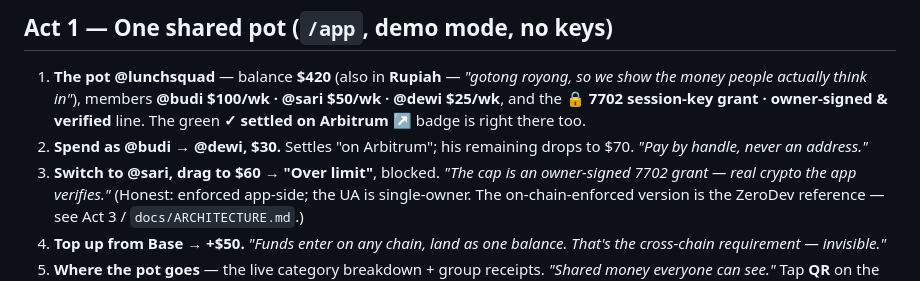
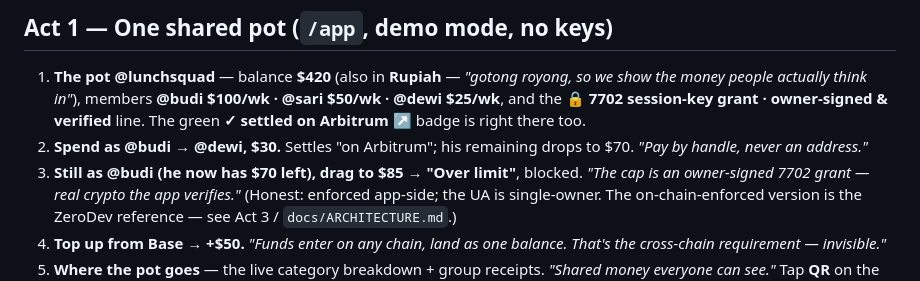
Before and after one commit to PugarHuda/bareng, a Markdown page: docs/DEMO.md, the part around the change. Drawn GitHub-style.

```diff
--- a/docs/DEMO.md
+++ b/docs/DEMO.md
@@ -23,7 +23,7 @@ Open on the landing page. Neobrutalism hero: *"Money, together."*
    Arbitrum ↗** badge is right there too.
 2. **Spend as @budi → @dewi, $30.** Settles "on Arbitrum"; his remaining drops to $70.
    *"Pay by handle, never an address."*
-3. **Switch to @sari, drag to $60 → "Over limit"**, blocked. *"The cap is an owner-signed 7702
+3. **Still as @budi (he now has $70 left), drag to $85 → "Over limit"**, blocked. *"The cap is an owner-signed 7702
    grant — real crypto the app verifies."* (Honest: enforced app-side; the UA is single-owner. The
    on-chain-enforced version is the ZeroDev reference — see Act 3 / `docs/ARCHITECTURE.md`.)
 4. **Top up from Base → +$50.** *"Funds enter on any chain, land as one balance. That's the
```
Also changed, not shown: docs/PITCH_SCRIPT_3MIN.md (added, +173 -0 lines).
